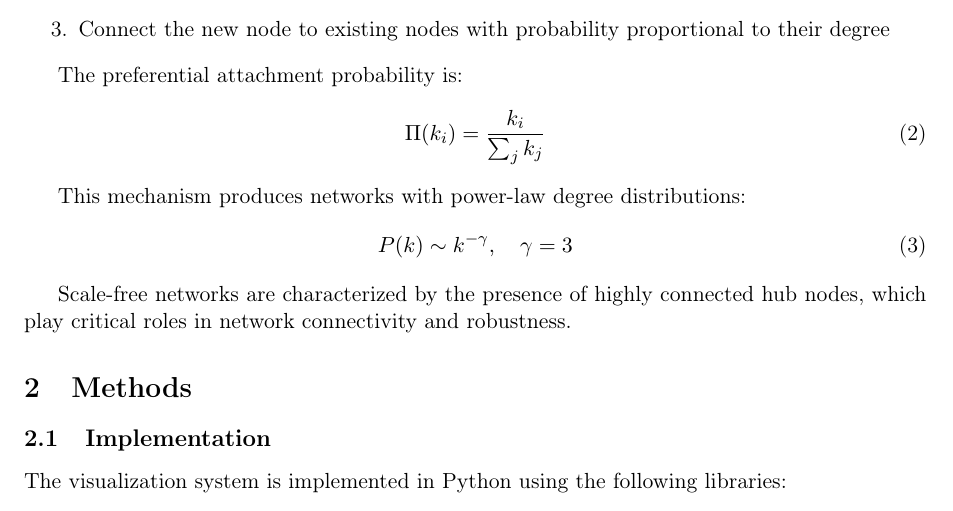
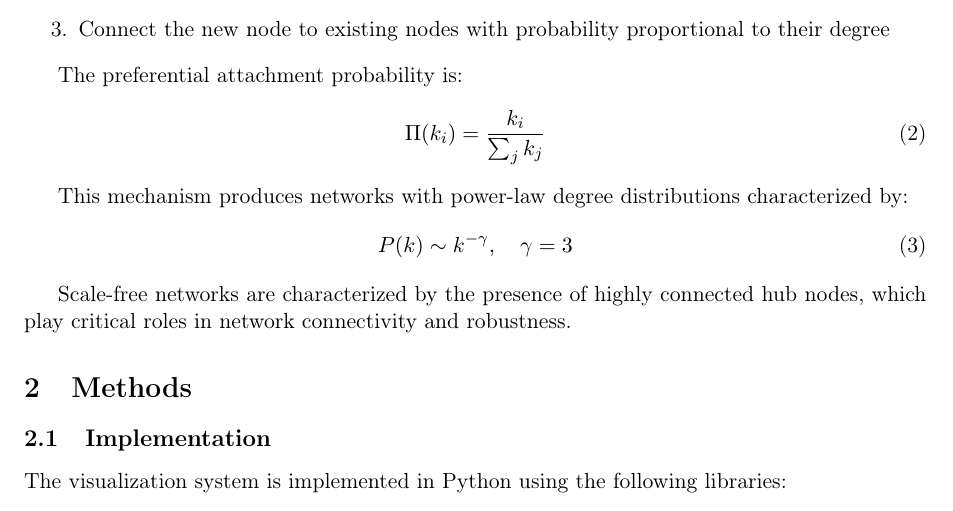
Before and after one commit to ByunghweeLee-IU/random-network-visualization, a LaTeX paper (paper/main.tex): part of page 2 of 4, cut so that both start at the same text. Compiled offline with pdfLaTeX.

Commit message:
pdf updated

```diff
--- a/paper/main.tex
+++ b/paper/main.tex
@@ -71,7 +71,7 @@ The preferential attachment probability is:
     \Pi(k_i) = \frac{k_i}{\sum_j k_j}
 \end{equation}
 
-This mechanism produces networks with power-law degree distributions:
+This mechanism produces networks with power-law degree distributions characterized by:
 \begin{equation}
     P(k) \sim k^{-\gamma}, \quad \gamma = 3
 \end{equation}
```
